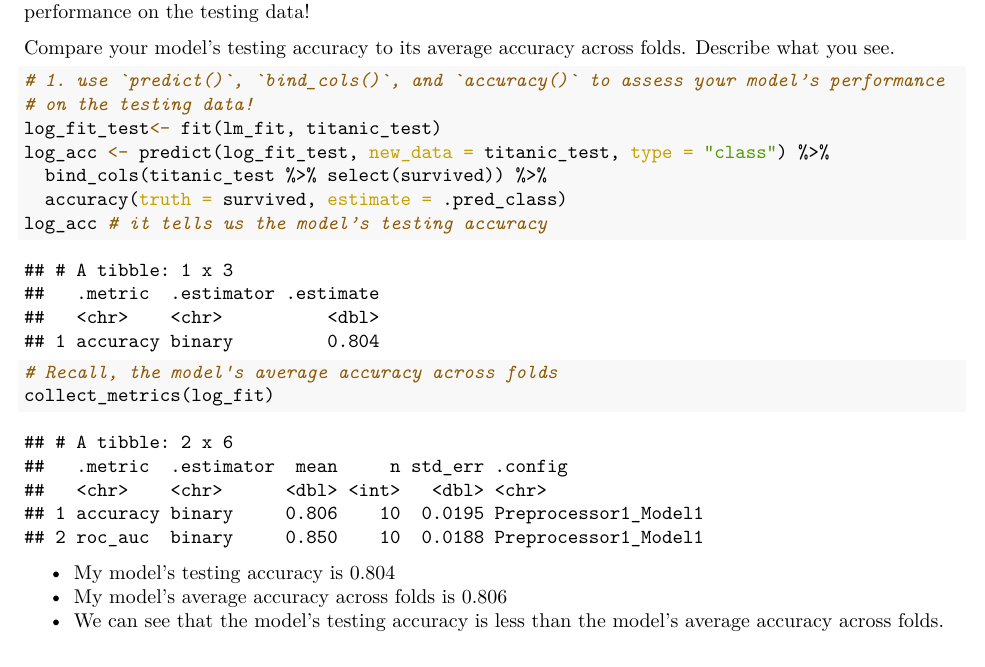
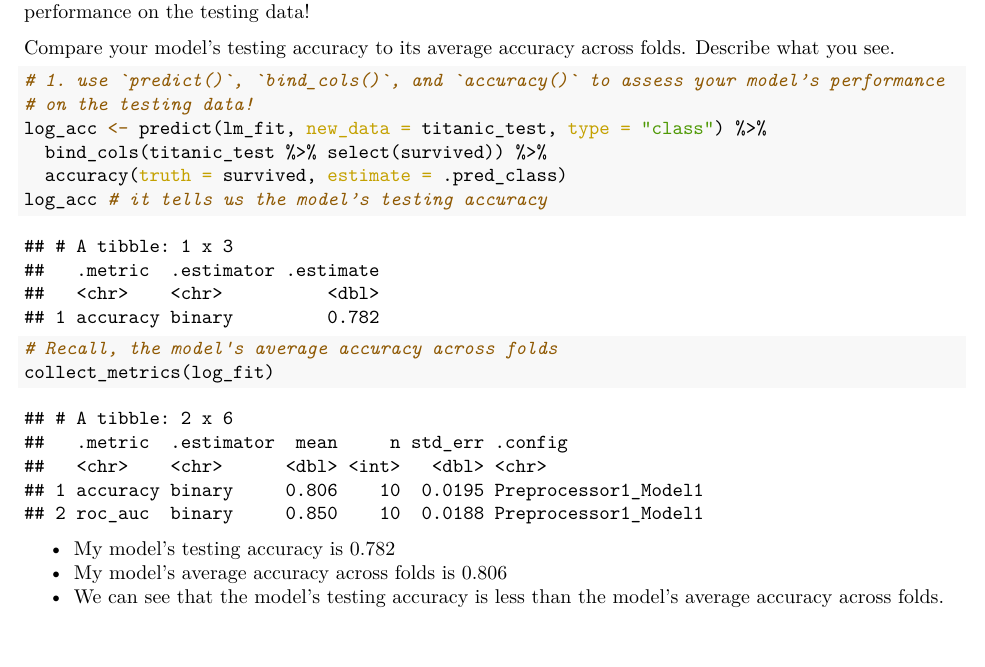
Before and after one commit to UCSBTaoWang/PSTAT131_HW4, an R Markdown document (PSTAT131_HW4.Rmd): part of page 6 of 6, cut so that both start at the same text. The pictures show the output file PSTAT131_HW4.pdf that the author committed with the source.

Commit message:
Third check

````diff
--- a/PSTAT131_HW4.Rmd
+++ b/PSTAT131_HW4.Rmd
@@ -3,8 +3,8 @@ title: "PSTAT131_HW4"
 author: "Tao Wang"
 date: '2022-05-02'
 output:
+  html_document: default
   pdf_document: default
-  html_document: default
 ---
 
 Load the data from `data/titanic.csv` into *R* and familiarize yourself with the variables it contains using the codebook (`data/titanic_codebook.txt`).
@@ -214,8 +213,7 @@ Compare your model’s testing accuracy to its average accuracy across folds. De
 ```{r}
 # 1. use `predict()`, `bind_cols()`, and `accuracy()` to assess your model’s performance
 # on the testing data!
-log_fit_test<- fit(lm_fit, titanic_test)
-log_acc <- predict(log_fit_test, new_data = titanic_test, type = "class") %>%
+log_acc <- predict(lm_fit, new_data = titanic_test, type = "class") %>%
   bind_cols(titanic_test %>% select(survived)) %>%
   accuracy(truth = survived, estimate = .pred_class)
 log_acc # it tells us the model’s testing accuracy
@@ -227,6 +225,6 @@ collect_metrics(log_fit)
 
 
 ```
-* My model’s testing accuracy is 0.804
+* My model’s testing accuracy is 0.782
 * My model's average accuracy across folds is 0.806
 * We can see that the model’s testing accuracy is less than the model's average accuracy across folds.
````
Also changed, not shown: PSTAT131_HW4.html, PSTAT131_HW4.pdf, PSTAT131_HW4.Rmd (1 more changed lines).
